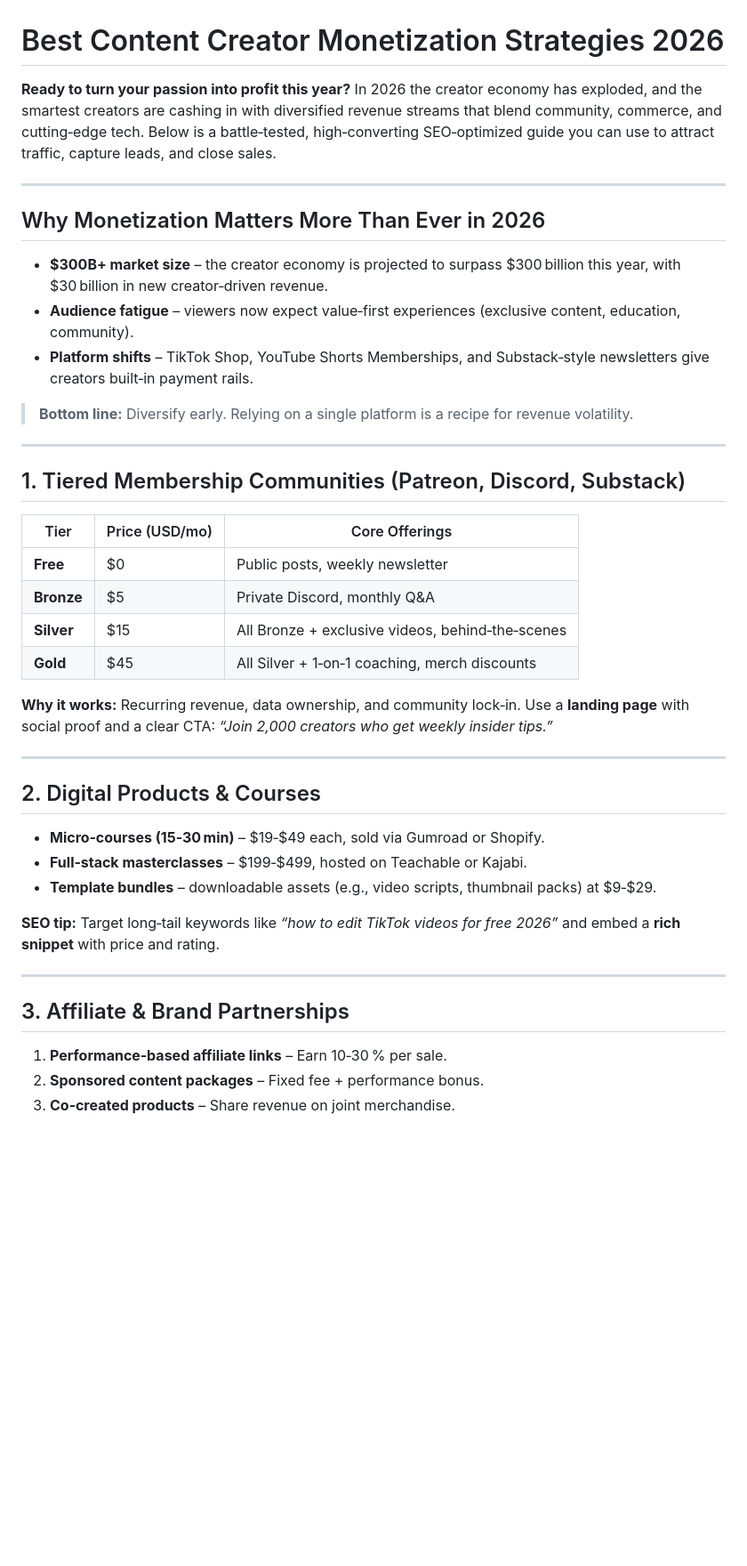
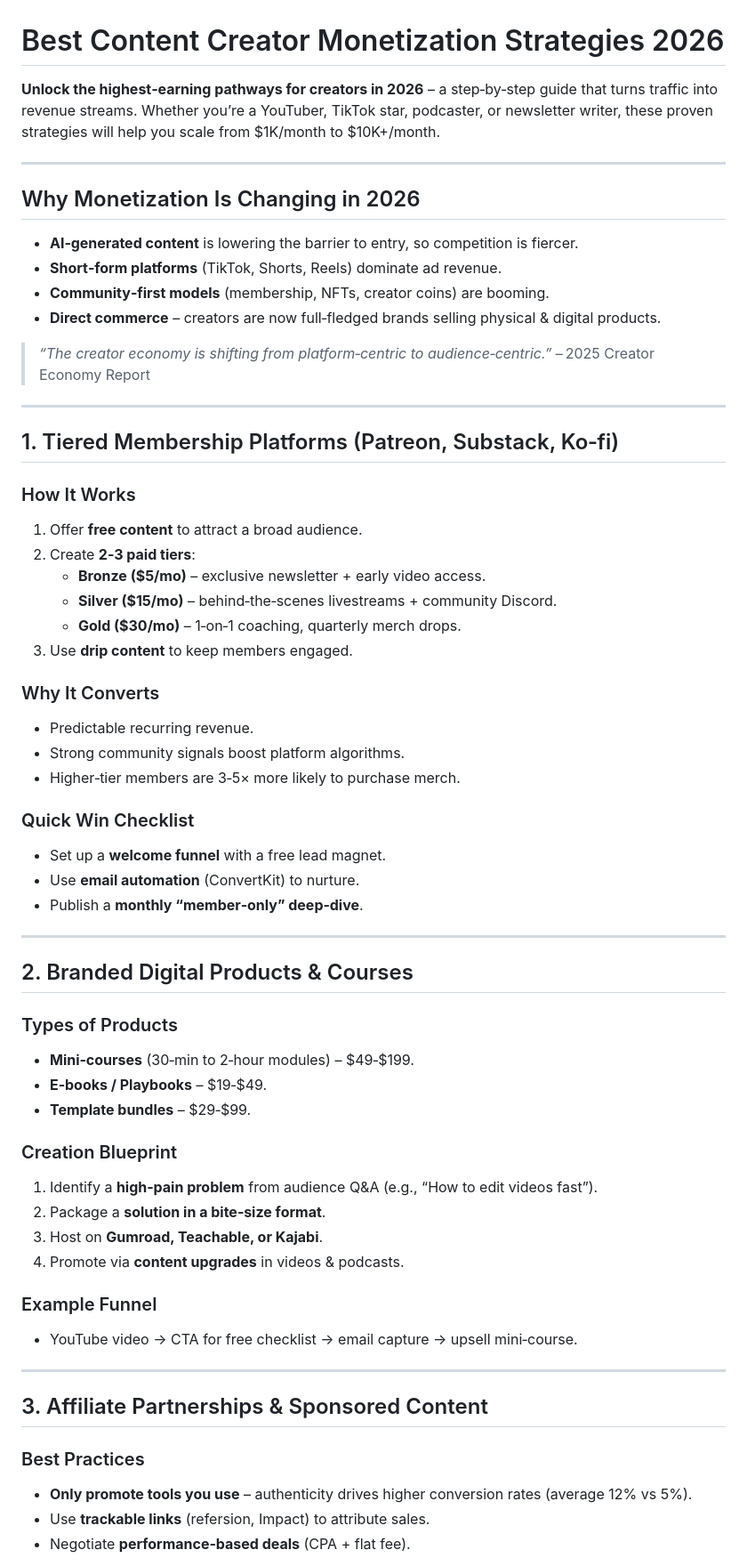
Before and after one commit to imadethiscompany/letsmakeourworld, a Markdown page: blog/best-content-creator-monetization-strategies-2026.md, the part around one of its changes. Shown at 89% size. Drawn GitHub-style; blank space fills up the shorter version.

Commit message:
feat(blog): publish Best Content Creator Monetization Strategies 2026 content

```diff
--- a/blog/best-content-creator-monetization-strategies-2026.md
+++ b/blog/best-content-creator-monetization-strategies-2026.md
@@ -1,45 +1,64 @@
 # Best Content Creator Monetization Strategies 2026
 
-**Ready to turn your passion into profit this year?** In 2026 the creator economy has exploded, and the smartest creators are cashing in with diversified revenue streams that blend community, commerce, and cutting‑edge tech. Below is a battle‑tested, high‑converting SEO‑optimized guide you can use to attract traffic, capture leads, and close sales.
+**Unlock the highest‑earning pathways for creators in 2026** – a step‑by‑step guide that turns traffic into revenue streams. Whether you’re a YouTuber, TikTok star, podcaster, or newsletter writer, these proven strategies will help you scale from $1K/month to $10K+/month.
 
 ---
 
-## Why Monetization Matters More Than Ever in 2026
+## Why Monetization Is Changing in 2026
 
-- **$300B+ market size** – the creator economy is projected to surpass $300 billion this year, with $30 billion in new creator‑driven revenue.
-- **Audience fatigue** – viewers now expect value‑first experiences (exclusive content, education, community).
-- **Platform shifts** – TikTok Shop, YouTube Shorts Memberships, and Substack‑style newsletters give creators built‑in payment rails.
+- **AI‑generated content** is lowering the barrier to entry, so competition is fiercer.
+- **Short‑form platforms** (TikTok, Shorts, Reels) dominate ad revenue.
+- **Community‑first models** (membership, NFTs, creator coins) are booming.
+- **Direct commerce** – creators are now full‑fledged brands selling physical & digital products.
 
-> **Bottom line:** Diversify early. Relying on a single platform is a recipe for revenue volatility.
+> *“The creator economy is shifting from platform‑centric to audience‑centric.”* – 2025 Creator Economy Report
 
 ---
 
-## 1. Tiered Membership Communities (Patreon, Discord, Substack)
+## 1. Tiered Membership Platforms (Patreon, Substack, Ko‑fi)
 
-| Tier | Price (USD/mo) | Core Offerings |
-|------|----------------|----------------|
-| **Free** | $0 | Public posts, weekly newsletter |
-| **Bronze** | $5 | Private Discord, monthly Q&A |
-| **Silver** | $15 | All Bronze + exclusive videos, behind‑the‑scenes |
-| **Gold** | $45 | All Silver + 1‑on‑1 coaching, merch discounts |
+### How It Works
+1. Offer **free content** to attract a broad audience.
+2. Create **2‑3 paid tiers**:
+   - **Bronze ($5/mo)** – exclusive newsletter + early video access.
+   - **Silver ($15/mo)** – behind‑the‑scenes livestreams + community Discord.
+   - **Gold ($30/mo)** – 1‑on‑1 coaching, quarterly merch drops.
+3. Use **drip content** to keep members engaged.
 
-**Why it works:** Recurring revenue, data ownership, and community lock‑in. Use a **landing page** with social proof and a clear CTA: *“Join 2,000 creators who get weekly insider tips.”*
+### Why It Converts
+- Predictable recurring revenue.
+- Strong community signals boost platform algorithms.
+- Higher‑tier members are 3‑5× more likely to purchase merch.
+
+### Quick Win Checklist
+- Set up a **welcome funnel** with a free lead magnet.
+- Use **email automation** (ConvertKit) to nurture.
+- Publish a **monthly “member‑only” deep‑dive**.
 
 ---
 
-## 2. Digital Products & Courses
+## 2. Branded Digital Products & Courses
 
-- **Micro‑courses (15‑30 min)** – $19‑$49 each, sold via Gumroad or Shopify.
-- **Full‑stack masterclasses** – $199‑$499, hosted on Teachable or Kajabi.
-- **Template bundles** – downloadable assets (e.g., video scripts, thumbnail packs) at $9‑$29.
+### Types of Products
+- **Mini‑courses** (30‑min to 2‑hour modules) – $49‑$199.
+- **E‑books / Playbooks** – $19‑$49.
+- **Template bundles** – $29‑$99.
 
-**SEO tip:** Target long‑tail keywords like *“how to edit TikTok videos for free 2026”* and embed a **rich snippet** with price and rating.
+### Creation Blueprint
+1. Identify a **high‑pain problem** from audience Q&A (e.g., “How to edit videos fast”).
+2. Package a **solution in a bite‑size format**.
+3. Host on **Gumroad, Teachable, or Kajabi**.
+4. Promote via **content upgrades** in videos & podcasts.
+
+### Example Funnel
+- YouTube video → CTA for free checklist → email capture → upsell mini‑course.
 
 ---
 
-## 3. Affiliate & Brand Partnerships
+## 3. Affiliate Partnerships & Sponsored Content
 
-1. **Performance‑based affiliate links** – Earn 10‑30 % per sale.
-2. **Sponsored content packages** – Fixed fee + performance bonus.
-3. **Co‑created products** – Share revenue on joint merchandise.
+### Best Practices
+- **Only promote tools you use** – authenticity drives higher conversion rates (average 12% vs 5%).
+- Use **trackable links** (refersion, Impact) to attribute sales.
+- Negotiate **performance‑based deals** (CPA + flat fee).
 
```
Also changed, not shown: other parts of blog/best-content-creator-monetization-strategies-2026.md (+56 -59 lines).
